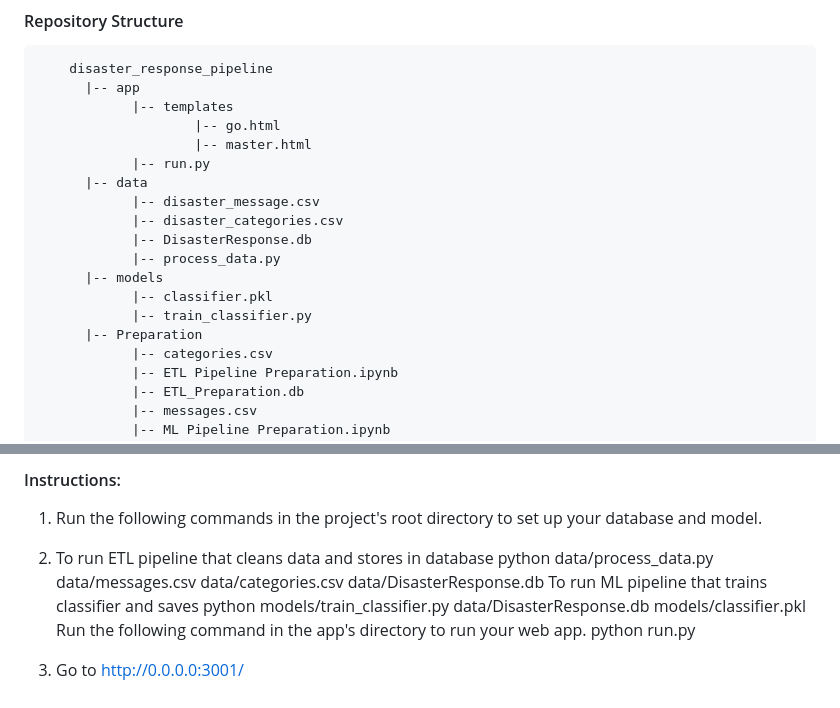
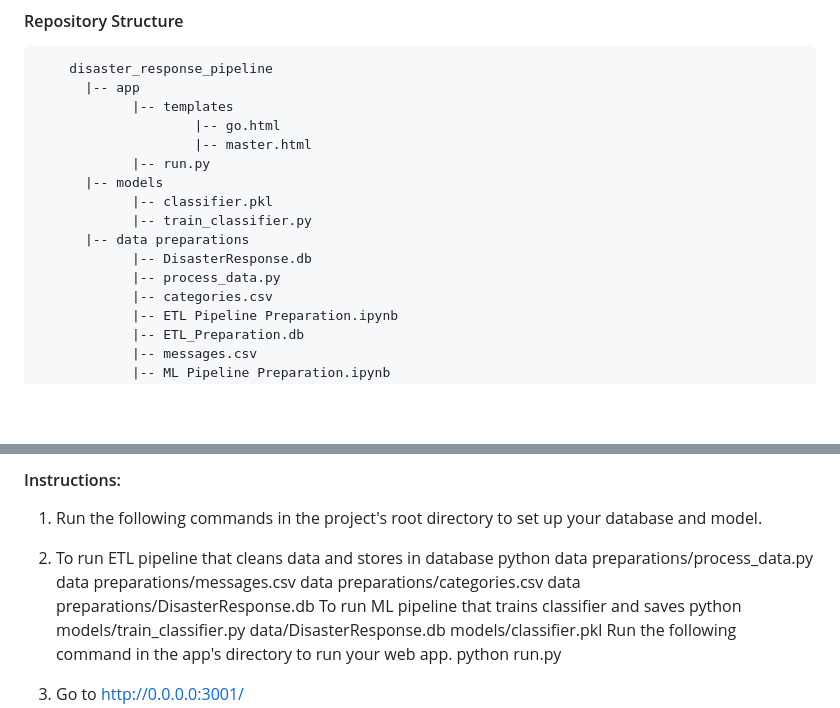
Before and after one commit to yangfuchun/Udacity_Data_Scientist_Nanodegree_Projects, a Markdown page: README.md, 2 parts joined by grey strips. GitHub-like rendering; blank space fills up the shorter version.

```diff
--- a/README.md
+++ b/README.md
@@ -44,15 +44,12 @@ This project will include a web app where people, as an emergency worker, can in
                         |-- go.html
                         |-- master.html
                 |-- run.py
-          |-- data
-                |-- disaster_message.csv
-                |-- disaster_categories.csv
-                |-- DisasterResponse.db
-                |-- process_data.py
           |-- models
                 |-- classifier.pkl
                 |-- train_classifier.py
-          |-- Preparation
+          |-- data preparations
+                |-- DisasterResponse.db
+                |-- process_data.py
                 |-- categories.csv
                 |-- ETL Pipeline Preparation.ipynb
                 |-- ETL_Preparation.db
@@ -75,7 +72,7 @@ This project will include a web app where people, as an emergency worker, can in
 #### Instructions:
 1. Run the following commands in the project's root directory to set up your database and model.
 
-2. To run ETL pipeline that cleans data and stores in database python data/process_data.py data/messages.csv data/categories.csv data/DisasterResponse.db
+2. To run ETL pipeline that cleans data and stores in database python data preparations/process_data.py data preparations/messages.csv data preparations/categories.csv data preparations/DisasterResponse.db
 To run ML pipeline that trains classifier and saves python models/train_classifier.py data/DisasterResponse.db models/classifier.pkl
 Run the following command in the app's directory to run your web app. python run.py
 
```
